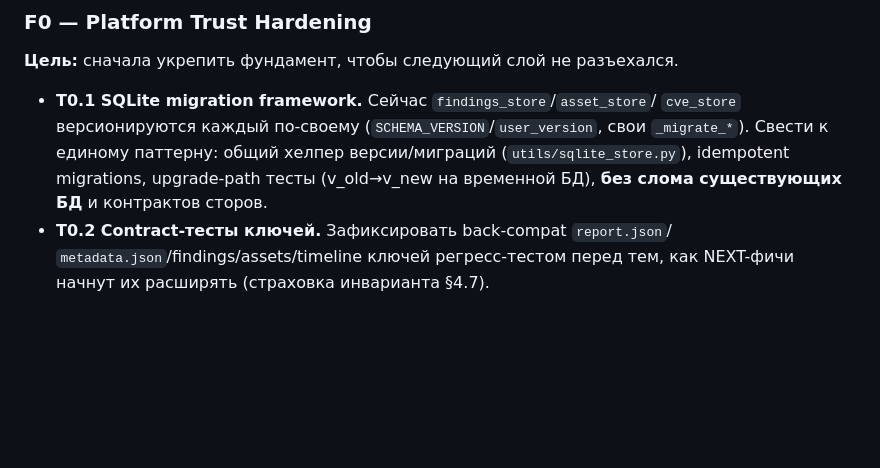
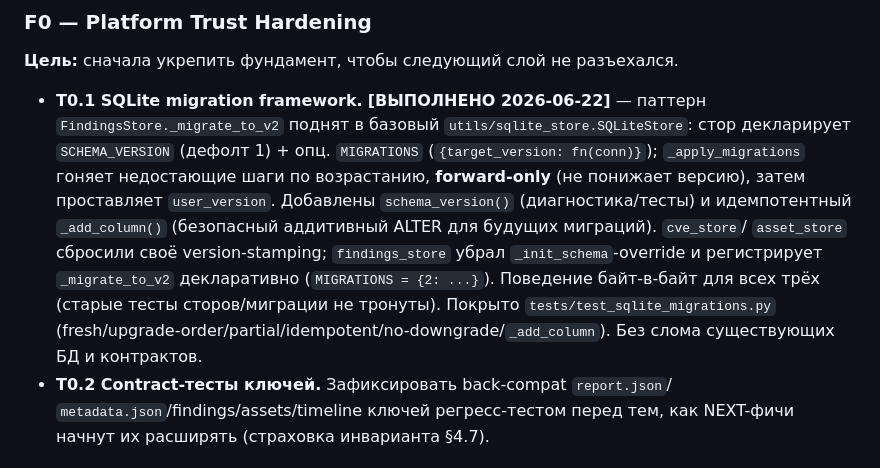
Before and after one commit to animen398-glitch/try1, a Markdown page: ROADMAP_ASM_2.0.md, the part around the change. Rendered like a GitHub page; blank space fills up the shorter version.

Commit message:
docs: mark EPIC NEXT F0.T1 (SQLite migration framework) done
Co-Authored-By: Claude Opus 4.8 <noreply@anthropic.com>

```diff
--- a/ROADMAP_ASM_2.0.md
+++ b/ROADMAP_ASM_2.0.md
@@ -1122,11 +1122,19 @@ cloud-API** на первом этапе.
 
 **Цель:** сначала укрепить фундамент, чтобы следующий слой не разъехался.
 
-- **T0.1 SQLite migration framework.** Сейчас `findings_store`/`asset_store`/
-  `cve_store` версионируются каждый по-своему (`SCHEMA_VERSION`/`user_version`,
-  свои `_migrate_*`). Свести к единому паттерну: общий хелпер версии/миграций
-  (`utils/sqlite_store.py`), idempotent migrations, upgrade-path тесты (v_old→v_new
-  на временной БД), **без слома существующих БД** и контрактов сторов.
+- **T0.1 SQLite migration framework.** **[ВЫПОЛНЕНО 2026-06-22]** — паттерн
+  `FindingsStore._migrate_to_v2` поднят в базовый `utils/sqlite_store.SQLiteStore`:
+  стор декларирует `SCHEMA_VERSION` (дефолт 1) + опц. `MIGRATIONS`
+  (`{target_version: fn(conn)}`); `_apply_migrations` гоняет недостающие шаги по
+  возрастанию, **forward-only** (не понижает версию), затем проставляет
+  `user_version`. Добавлены `schema_version()` (диагностика/тесты) и идемпотентный
+  `_add_column()` (безопасный аддитивный ALTER для будущих миграций). `cve_store`/
+  `asset_store` сбросили своё version-stamping; `findings_store` убрал
+  `_init_schema`-override и регистрирует `_migrate_to_v2` декларативно
+  (`MIGRATIONS = {2: ...}`). Поведение байт-в-байт для всех трёх (старые тесты
+  сторов/миграции не тронуты). Покрыто `tests/test_sqlite_migrations.py`
+  (fresh/upgrade-order/partial/idempotent/no-downgrade/`_add_column`). Без слома
+  существующих БД и контрактов.
 - **T0.2 Contract-тесты ключей.** Зафиксировать back-compat `report.json`/
   `metadata.json`/findings/assets/timeline ключей регресс-тестом перед тем, как
   NEXT-фичи начнут их расширять (страховка инварианта §4.7).
```
